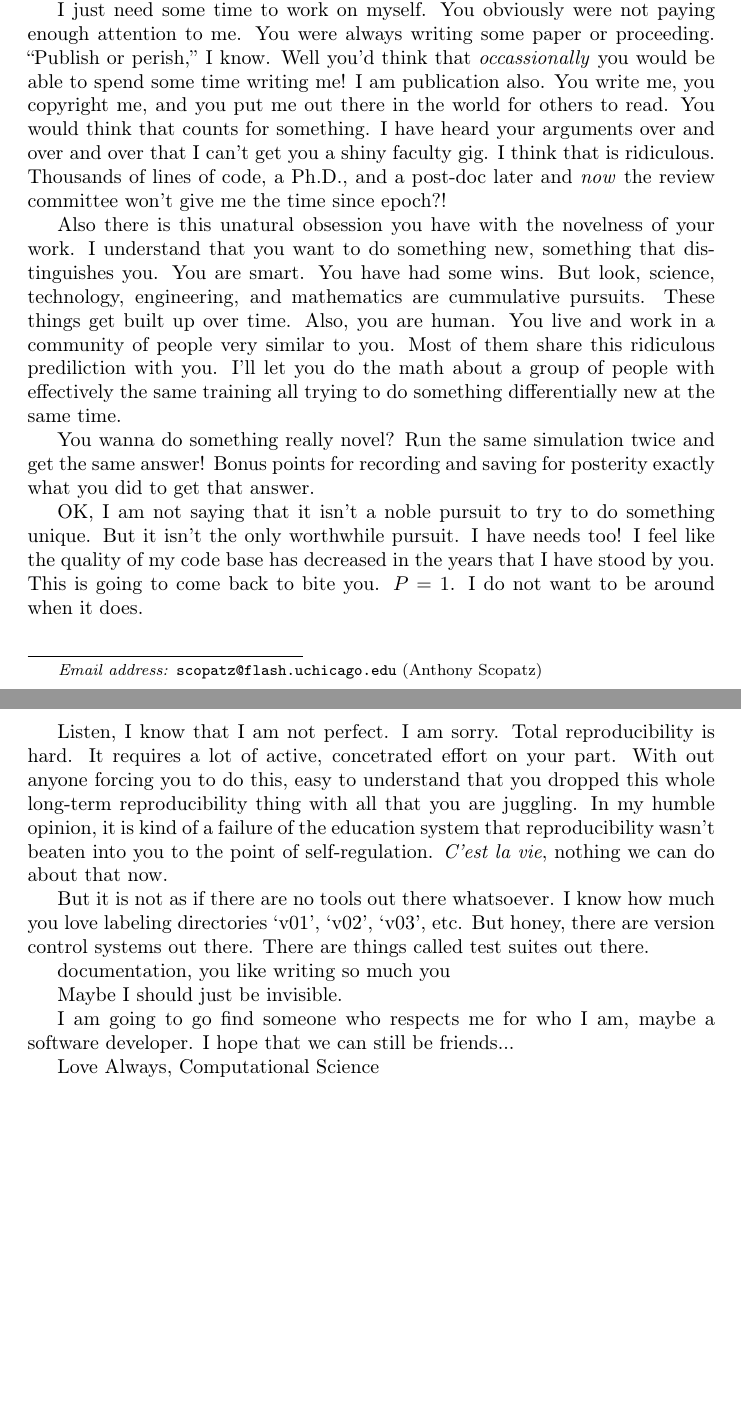
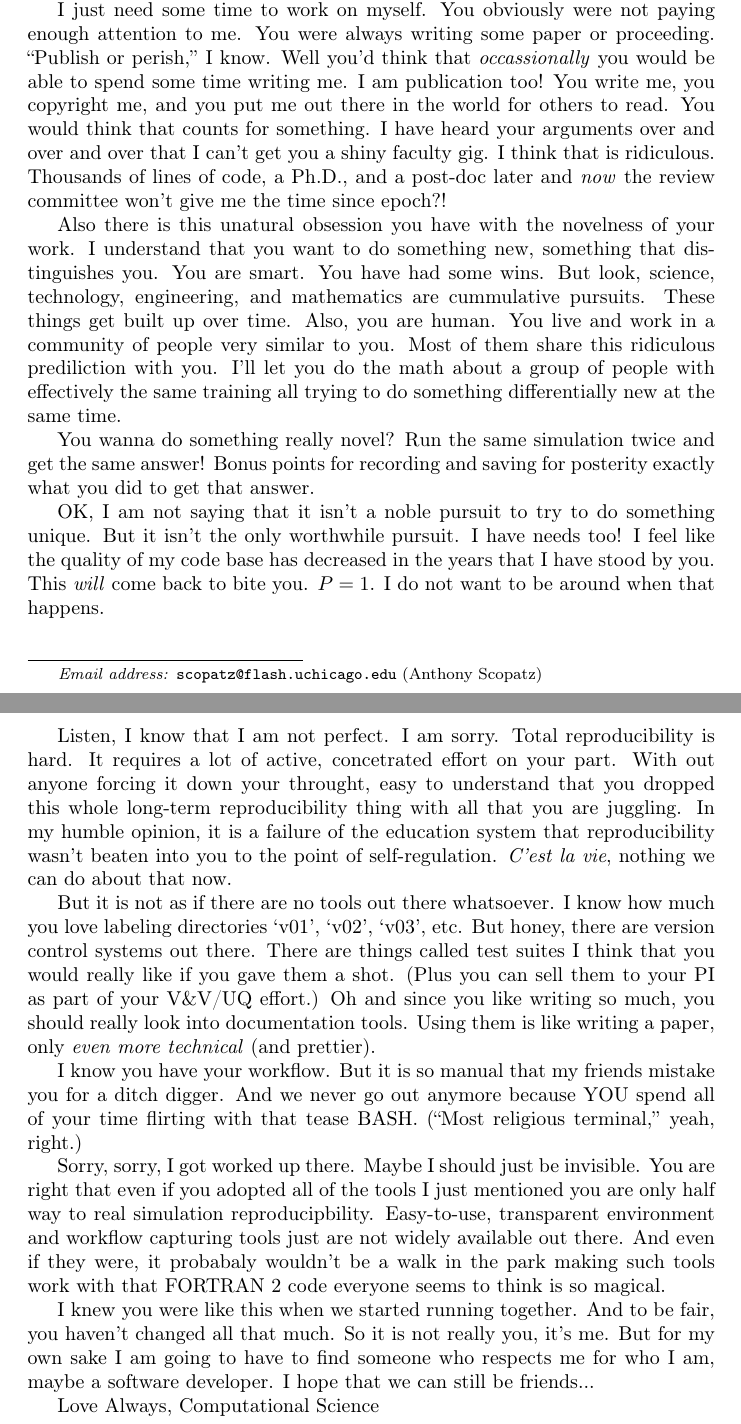
Before and after one commit to scopatz/icerm2012, a LaTeX paper (pos/scopatz_icerm2012.tex): two parts of pages 1 and 2 of 2, joined at a grey line, cut so that both start at the same text, the shorter picture padded with empty space. Compiled offline with pdfLaTeX.

Commit message:
First draft.

```diff
--- a/pos/scopatz_icerm2012.tex
+++ b/pos/scopatz_icerm2012.tex
@@ -105,7 +105,7 @@ face-to-face or over the phone (but I am a computer).  So it goes.
 I just need some time to work on myself.  You obviously were not paying enough
 attention to me.  You were always writing some paper or proceeding.  ``Publish or
 perish,'' I know.  Well you'd think that \emph{occassionally} you would be able
-to spend some time writing me!  I am publication also.  You write me, you copyright
+to spend some time writing me.  I am publication too!  You write me, you copyright
 me, and you put me out there in the world for others to read.  You would think that
 counts for something.  I have heard your arguments over and over and over that I
 can't get you a shiny faculty gig.  I think that is ridiculous.  Thousands of
@@ -127,27 +127,40 @@ get that answer.
 
 OK, I am not saying that it isn't a noble pursuit to try to do something unique.
 But it isn't the only worthwhile pursuit.  I have needs too!  I feel like the quality
-of my code base has decreased in the years that I have stood by you.  This is going
-to come back to bite you.  $P=1$. I do not want to be around when it does.
+of my code base has decreased in the years that I have stood by you.  This \emph{will}
+come back to bite you.  $P=1$. I do not want to be around when that happens.
 
 Listen, I know that I am not perfect.  I am sorry.  Total reproducibility is hard.
 It requires a lot of active, concetrated effort on your part.  With out anyone
-forcing you to do this, easy to understand that you dropped this whole long-term
-reproducibility thing with all that you are juggling.  In my humble opinion, it is
-kind of a failure of the education system that reproducibility wasn't beaten into you
-to the point of self-regulation.  \emph{C'est la vie}, nothing we can do about that
-now.
+forcing it down your throught, easy to understand that you dropped this whole
+long-term reproducibility thing with all that you are juggling.  In my humble
+opinion, it is a failure of the education system that reproducibility wasn't
+beaten into you to the point of self-regulation.  \emph{C'est la vie}, nothing we can
+do about that now.
 
 But it is not as if there are no tools out there whatsoever.  I know how much you
 love labeling directories `v01', `v02', `v03', etc.  But honey, there are version
-control systems out there.  There are things called test suites out there.
+control systems out there.  There are things called test suites I think that you
+would really like if you gave them a shot.  (Plus you can sell them to your PI as
+part of your V\&V/UQ effort.)  Oh and since you like writing so much, you should
+really look into documentation tools.  Using them is like writing a paper, only
+\emph{even more technical} (and prettier).
 
-documentation, you like writing so much you
+I know you have your workflow.  But it is so manual that my friends mistake you for
+a ditch digger.  And we never go out anymore because YOU spend all of your time
+flirting with that tease BASH.  (``Most religious terminal,'' yeah, right.)
 
-Maybe I should just be invisible.
+Sorry, sorry, I got worked up there.  Maybe I should just be invisible.  You are
+right that even if you adopted all of the tools I just mentioned you are only
+half way to real simulation reproducipbility.  Easy-to-use, transparent environment
+and workflow capturing tools just are not widely available out there.  And even if
+they were, it probabaly wouldn't be a walk in the park making such tools work with
+that FORTRAN 2 code everyone seems to think is so magical.
 
-I am going to go find someone who respects me for who I am, maybe a software
-developer.  I hope that we can still be friends...
+I knew you were like this when we started running together.  And to be fair, you
+haven't changed all that much.  So it is not really you, it's me. But for my own sake
+I am going to have to find someone who respects me for who I am, maybe
+a software developer.  I hope that we can still be friends...
 
 Love Always, Computational Science
 
```
